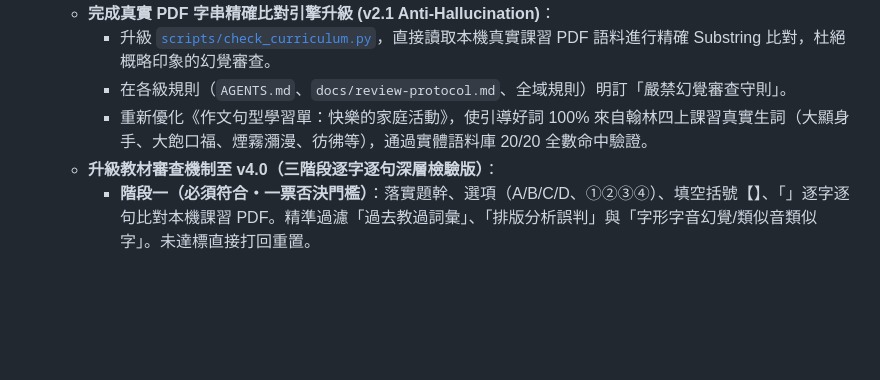
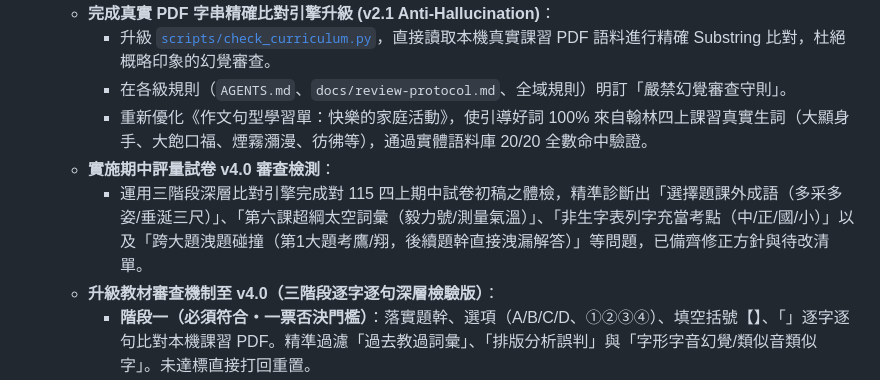
Before and after one commit to asc103138/g4-curriculum, a Markdown page: handoff.md, the part around one of its changes. Drawn GitHub-style; blank space fills up the shorter version.

```diff
--- a/handoff.md
+++ b/handoff.md
@@ -17,6 +17,8 @@
     - 升級 [`scripts/check_curriculum.py`](./scripts/check_curriculum.py)，直接讀取本機真實課習 PDF 語料進行精確 Substring 比對，杜絕概略印象的幻覺審查。
     - 在各級規則（`AGENTS.md`、`docs/review-protocol.md`、全域規則）明訂「嚴禁幻覺審查守則」。
     - 重新優化《作文句型學習單：快樂的家庭活動》，使引導好詞 100% 來自翰林四上課習真實生詞（大顯身手、大飽口福、煙霧瀰漫、彷彿等），通過實體語料庫 20/20 全數命中驗證。
+  - **實施期中評量試卷 v4.0 審查檢測**：
+    - 運用三階段深層比對引擎完成對 115 四上期中試卷初稿之體檢，精準診斷出「選擇題課外成語（多采多姿/垂涎三尺）」、「第六課超綱太空詞彙（毅力號/測量氣溫）」、「非生字表列字充當考點（中/正/國/小）」以及「跨大題洩題碰撞（第1大題考鷹/翔，後續題幹直接洩漏解答）」等問題，已備齊修正方針與待改清單。
   - **升級教材審查機制至 v4.0（三階段逐字逐句深層檢驗版）**：
     - **階段一（必須符合・一票否決門檻）**：落實題幹、選項（A/B/C/D、①②③④）、填空括號【】、「」逐字逐句比對本機課習 PDF。精準過濾「過去教過詞彙」、「排版分析誤判」與「字形字音幻覺/類似音類似字」。未達標直接打回重置。
     - **階段二（大部分符合・教學重點謹慎使用）**：檢驗生字考點（如第一大題寫國字注音）必須 100% 來自當冊正式課本生字表（認讀/習寫生字欄）；課文中出現但非生字表列者發出嚴格教學重點違規警告。
```
Also changed, not shown: other parts of handoff.md (+1 -1 lines).
